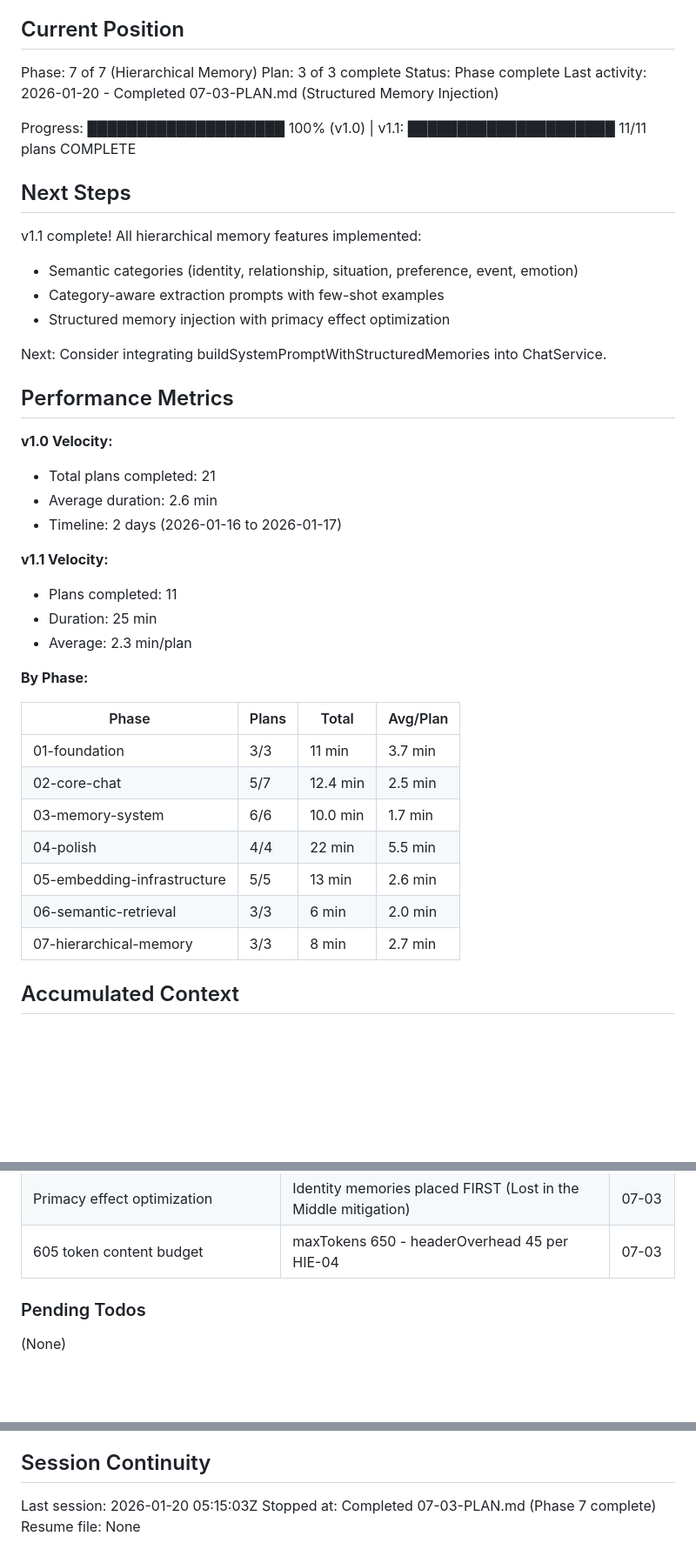
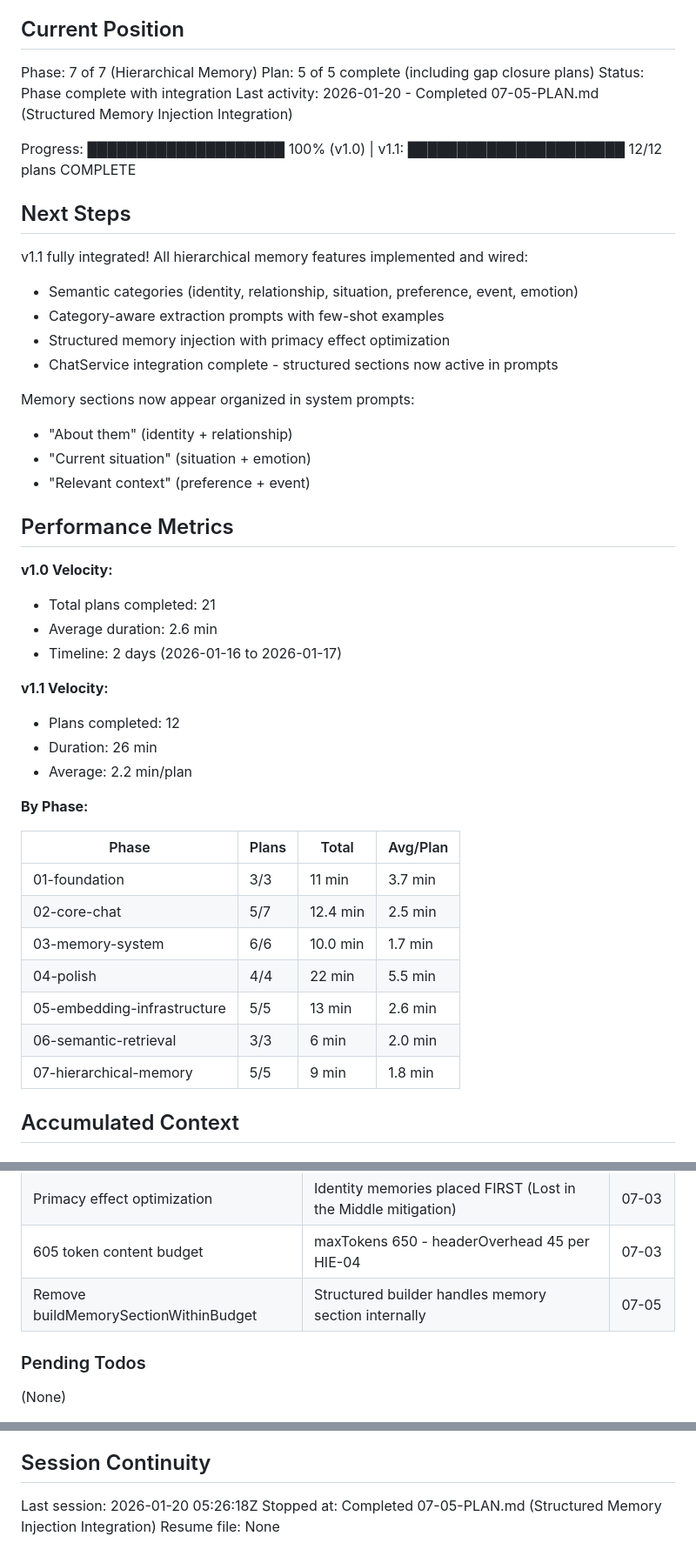
Before and after one commit to NoahNovickFaille/yvr-pitch-putt, a Markdown page: .planning/STATE.md, 3 parts joined by grey strips. Shown at 87% size. Drawn GitHub-style; blank space fills up the shorter version.

Commit message:
docs(07-05): complete structured memory injection integration plan
Tasks completed: 1/1
- Update ChatService to use structured memory injection

SUMMARY: .planning/phases/07-hierarchical-memory/07-05-SUMMARY.md

```diff
--- a/.planning/STATE.md
+++ b/.planning/STATE.md
@@ -10,20 +10,24 @@ See: .planning/PROJECT.md (updated 2026-01-19)
 ## Current Position
 
 Phase: 7 of 7 (Hierarchical Memory)
-Plan: 3 of 3 complete
-Status: Phase complete
-Last activity: 2026-01-20 - Completed 07-03-PLAN.md (Structured Memory Injection)
+Plan: 5 of 5 complete (including gap closure plans)
+Status: Phase complete with integration
+Last activity: 2026-01-20 - Completed 07-05-PLAN.md (Structured Memory Injection Integration)
 
-Progress: ████████████████████ 100% (v1.0) | v1.1: █████████████████████ 11/11 plans COMPLETE
+Progress: ████████████████████ 100% (v1.0) | v1.1: ██████████████████████ 12/12 plans COMPLETE
 
 ## Next Steps
 
-v1.1 complete! All hierarchical memory features implemented:
+v1.1 fully integrated! All hierarchical memory features implemented and wired:
 - Semantic categories (identity, relationship, situation, preference, event, emotion)
 - Category-aware extraction prompts with few-shot examples
 - Structured memory injection with primacy effect optimization
+- ChatService integration complete - structured sections now active in prompts
 
-Next: Consider integrating buildSystemPromptWithStructuredMemories into ChatService.
+Memory sections now appear organized in system prompts:
+- "About them" (identity + relationship)
+- "Current situation" (situation + emotion)
+- "Relevant context" (preference + event)
 
 ## Performance Metrics
 
@@ -33,9 +37,9 @@ Next: Consider integrating buildSystemPromptWithStructuredMemories into ChatServ
 - Timeline: 2 days (2026-01-16 to 2026-01-17)
 
 **v1.1 Velocity:**
-- Plans completed: 11
-- Duration: 25 min
-- Average: 2.3 min/plan
+- Plans completed: 12
+- Duration: 26 min
+- Average: 2.2 min/plan
 
 **By Phase:**
 
@@ -47,7 +51,7 @@ Next: Consider integrating buildSystemPromptWithStructuredMemories into ChatServ
 | 04-polish | 4/4 | 22 min | 5.5 min |
 | 05-embedding-infrastructure | 5/5 | 13 min | 2.6 min |
 | 06-semantic-retrieval | 3/3 | 6 min | 2.0 min |
-| 07-hierarchical-memory | 3/3 | 8 min | 2.7 min |
+| 07-hierarchical-memory | 5/5 | 9 min | 1.8 min |
 
 ## Accumulated Context
 
@@ -82,6 +86,7 @@ Next: Consider integrating buildSystemPromptWithStructuredMemories into ChatServ
 | Three-section memory organization | About them, Current situation, Relevant context for LLM attention | 07-03 |
 | Primacy effect optimization | Identity memories placed FIRST (Lost in the Middle mitigation) | 07-03 |
 | 605 token content budget | maxTokens 650 - headerOverhead 45 per HIE-04 | 07-03 |
+| Remove buildMemorySectionWithinBudget | Structured builder handles memory section internally | 07-05 |
 
 ### Pending Todos
 
@@ -99,6 +104,6 @@ All blockers resolved:
 
 ## Session Continuity
 
-Last session: 2026-01-20 05:15:03Z
-Stopped at: Completed 07-03-PLAN.md (Phase 7 complete)
+Last session: 2026-01-20 05:26:18Z
+Stopped at: Completed 07-05-PLAN.md (Structured Memory Injection Integration)
 Resume file: None
```
Also changed, not shown: 1 other file.
